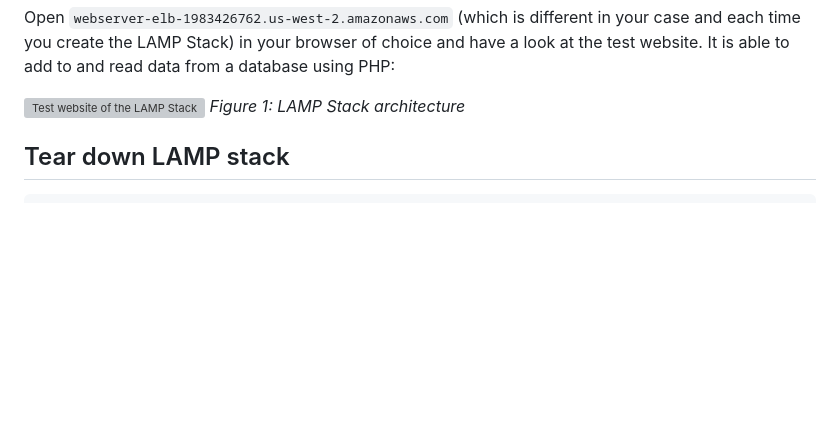
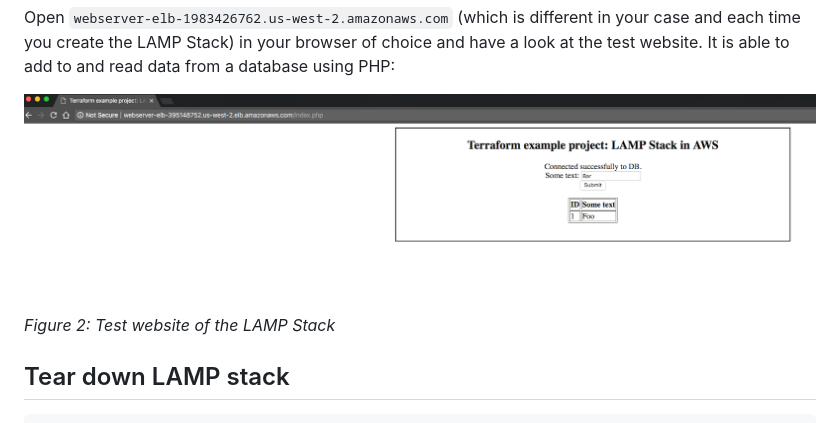
Before and after one commit to jckuester/lamp-stack-for-aws, a Markdown page: README.md, the part around the change. Rendered like a GitHub page; pictures changed too: img/website.png (added); blank space fills up the shorter version; grey boxes are pictures that could not be loaded.

Commit message:
Add image of test website

```diff
--- a/README.md
+++ b/README.md
@@ -76,8 +76,8 @@ in your browser of choice and have a look at the test website. It is able to add
 using PHP:
 
 <p>
- <img src="img/webpage.png" alt="Test website of the LAMP Stack">
- <em>Figure 1: LAMP Stack architecture</em>
+ <img src="img/website.png" alt="Test website of the LAMP Stack">
+ <em>Figure 2: Test website of the LAMP Stack</em>
 </p>
 
 ## Tear down LAMP stack
```
Also changed, not shown: img/weppage.png (deleted).
